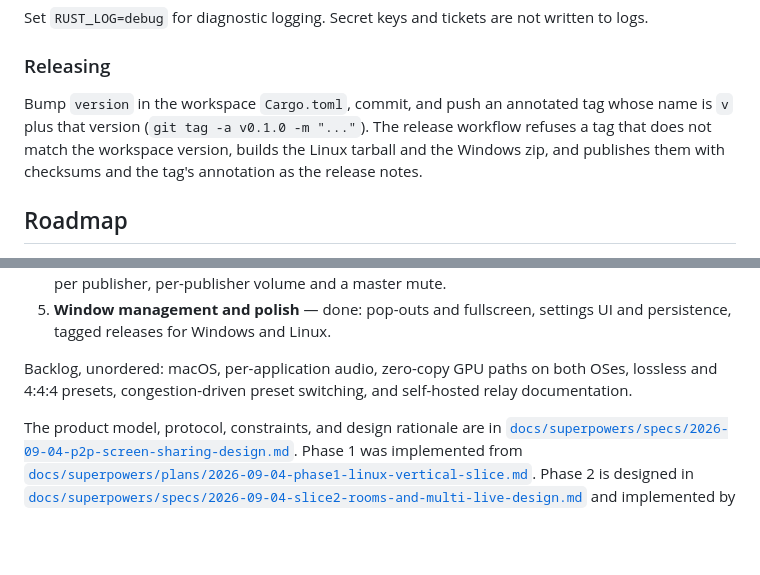
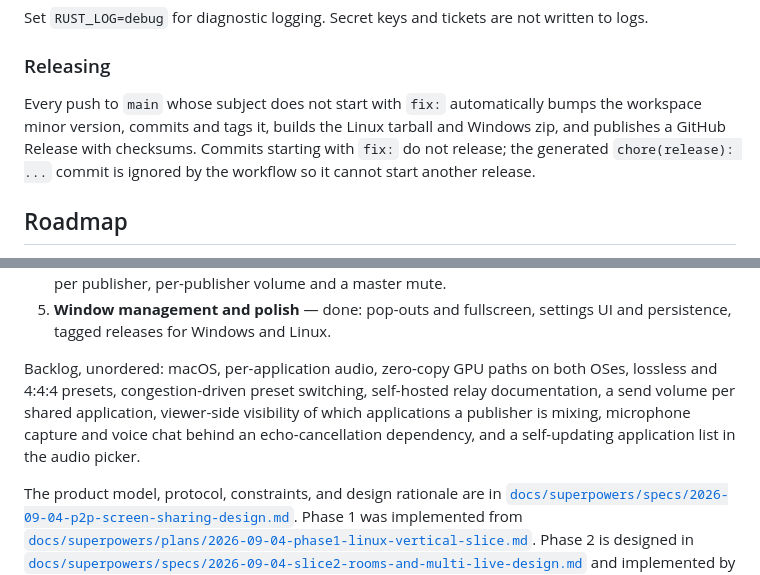
Before and after one commit to gtkacz/openstream, a Markdown page: README.md, 2 parts joined by grey strips. Drawn GitHub-style; blank space fills up the shorter version.

```diff
--- a/README.md
+++ b/README.md
@@ -267,11 +267,11 @@ written to logs.
 
 ### Releasing
 
-Bump `version` in the workspace `Cargo.toml`, commit, and push an annotated tag
-whose name is `v` plus that version (`git tag -a v0.1.0 -m "..."`). The release
-workflow refuses a tag that does not match the workspace version, builds the
-Linux tarball and the Windows zip, and publishes them with checksums and the
-tag's annotation as the release notes.
+Every push to `main` whose subject does not start with `fix:` automatically bumps
+the workspace minor version, commits and tags it, builds the Linux tarball and
+Windows zip, and publishes a GitHub Release with checksums. Commits starting with
+`fix:` do not release; the generated `chore(release): ...` commit is ignored by
+the workflow so it cannot start another release.
 
 ## Roadmap
 
@@ -292,8 +292,11 @@ tag's annotation as the release notes.
    UI and persistence, tagged releases for Windows and Linux.
 
 Backlog, unordered: macOS, per-application audio, zero-copy GPU paths on both
-OSes, lossless and 4:4:4 presets, congestion-driven preset switching, and
-self-hosted relay documentation.
+OSes, lossless and 4:4:4 presets, congestion-driven preset switching,
+self-hosted relay documentation, a send volume per shared application,
+viewer-side visibility of which applications a publisher is mixing, microphone
+capture and voice chat behind an echo-cancellation dependency, and a
+self-updating application list in the audio picker.
 
 The product model, protocol, constraints, and design rationale are in
 [`docs/superpowers/specs/2026-09-04-p2p-screen-sharing-design.md`](docs/superpowers/specs/2026-09-04-p2p-screen-sharing-design.md).
```
Also changed, not shown: 1 other file.
